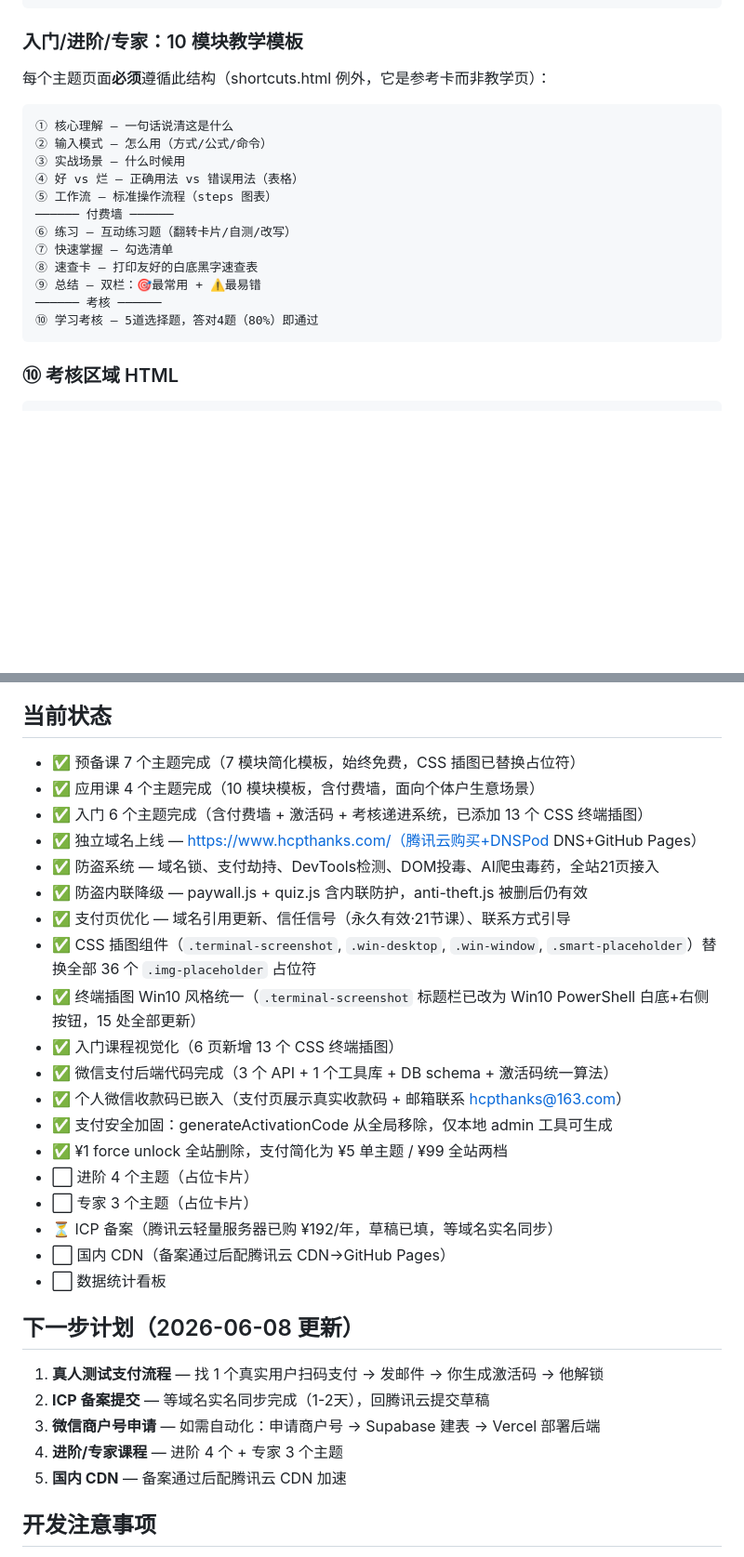
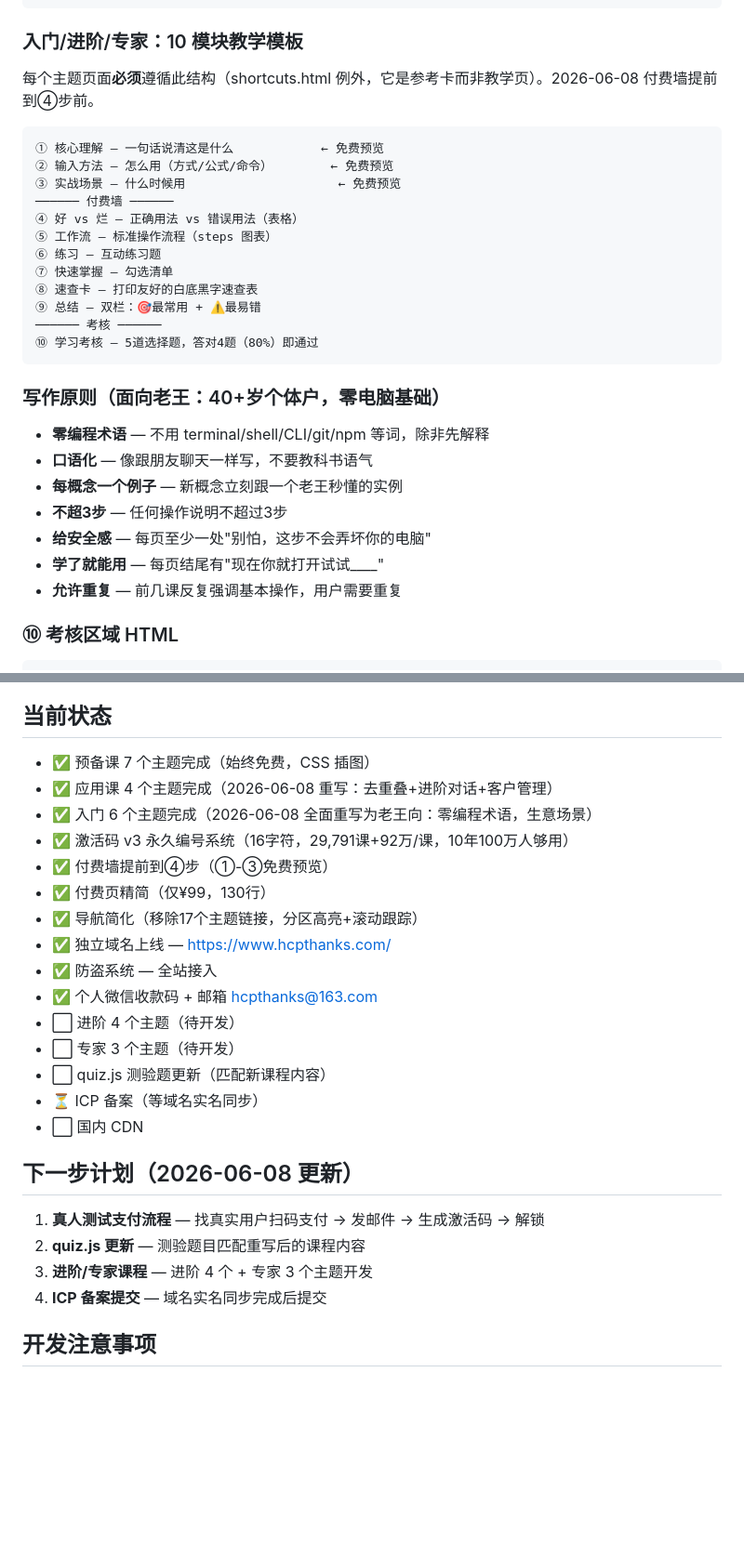
Before and after one commit to hcpthanks/ClaudeTrip, a Markdown page: claude-code-learning-site/CLAUDE.md, 2 parts joined by grey strips. Shown at 93% size. Rendered like a GitHub page; blank space fills up the shorter version.

````diff
--- a/claude-code-learning-site/CLAUDE.md
+++ b/claude-code-learning-site/CLAUDE.md
@@ -122,22 +122,32 @@ claude-code-learning-site/
 
 ### 入门/进阶/专家：10 模块教学模板
 
-每个主题页面**必须**遵循此结构（shortcuts.html 例外，它是参考卡而非教学页）：
+每个主题页面**必须**遵循此结构（shortcuts.html 例外，它是参考卡而非教学页）。2026-06-08 付费墙提前到④步前。
 
 ```
-① 核心理解 — 一句话说清这是什么
-② 输入模式 — 怎么用（方式/公式/命令）
-③ 实战场景 — 什么时候用
+① 核心理解 — 一句话说清这是什么            ← 免费预览
+② 输入方法 — 怎么用（方式/公式/命令）        ← 免费预览
+③ 实战场景 — 什么时候用                     ← 免费预览
+────── 付费墙 ──────
 ④ 好 vs 烂 — 正确用法 vs 错误用法（表格）
 ⑤ 工作流 — 标准操作流程（steps 图表）
-────── 付费墙 ──────
-⑥ 练习 — 互动练习题（翻转卡片/自测/改写）
+⑥ 练习 — 互动练习题
 ⑦ 快速掌握 — 勾选清单
 ⑧ 速查卡 — 打印友好的白底黑字速查表
 ⑨ 总结 — 双栏：🎯最常用 + ⚠️最易错
 ────── 考核 ──────
 ⑩ 学习考核 — 5道选择题，答对4题（80%）即通过
 ```
+
+### 写作原则（面向老王：40+岁个体户，零电脑基础）
+
+- **零编程术语** — 不用 terminal/shell/CLI/git/npm 等词，除非先解释
+- **口语化** — 像跟朋友聊天一样写，不要教科书语气
+- **每概念一个例子** — 新概念立刻跟一个老王秒懂的实例
+- **不超3步** — 任何操作说明不超过3步
+- **给安全感** — 每页至少一处"别怕，这步不会弄坏你的电脑"
+- **学了就能用** — 每页结尾有"现在你就打开试试____"
+- **允许重复** — 前几课反复强调基本操作，用户需要重复
 
 ### ⑩ 考核区域 HTML
 
@@ -311,33 +328,28 @@ claude-code-learning-site/
 
 ## 当前状态
 
-- ✅ 预备课 7 个主题完成（7 模块简化模板，始终免费，CSS 插图已替换占位符）
-- ✅ 应用课 4 个主题完成（10 模块模板，含付费墙，面向个体户生意场景）
-- ✅ 入门 6 个主题完成（含付费墙 + 激活码 + 考核递进系统，已添加 13 个 CSS 终端插图）
-- ✅ 独立域名上线 — https://www.hcpthanks.com/（腾讯云购买+DNSPod DNS+GitHub Pages）
-- ✅ 防盗系统 — 域名锁、支付劫持、DevTools检测、DOM投毒、AI爬虫毒药，全站21页接入
-- ✅ 防盗内联降级 — paywall.js + quiz.js 含内联防护，anti-theft.js 被删后仍有效
-- ✅ 支付页优化 — 域名引用更新、信任信号（永久有效·21节课）、联系方式引导
-- ✅ CSS 插图组件（`.terminal-screenshot`, `.win-desktop`, `.win-window`, `.smart-placeholder`）替换全部 36 个 `.img-placeholder` 占位符
-- ✅ 终端插图 Win10 风格统一（`.terminal-screenshot` 标题栏已改为 Win10 PowerShell 白底+右侧按钮，15 处全部更新）
-- ✅ 入门课程视觉化（6 页新增 13 个 CSS 终端插图）
-- ✅ 微信支付后端代码完成（3 个 API + 1 个工具库 + DB schema + 激活码统一算法）
-- ✅ 个人微信收款码已嵌入（支付页展示真实收款码 + 邮箱联系 hcpthanks@163.com）
-- ✅ 支付安全加固：generateActivationCode 从全局移除，仅本地 admin 工具可生成
-- ✅ ¥1 force unlock 全站删除，支付简化为 ¥5 单主题 / ¥99 全站两档
-- ⬜ 进阶 4 个主题（占位卡片）
-- ⬜ 专家 3 个主题（占位卡片）
-- ⏳ ICP 备案（腾讯云轻量服务器已购 ¥192/年，草稿已填，等域名实名同步）
-- ⬜ 国内 CDN（备案通过后配腾讯云 CDN→GitHub Pages）
-- ⬜ 数据统计看板
+- ✅ 预备课 7 个主题完成（始终免费，CSS 插图）
+- ✅ 应用课 4 个主题完成（2026-06-08 重写：去重叠+进阶对话+客户管理）
+- ✅ 入门 6 个主题完成（2026-06-08 全面重写为老王向：零编程术语，生意场景）
+- ✅ 激活码 v3 永久编号系统（16字符，29,791课+92万/课，10年100万人够用）
+- ✅ 付费墙提前到④步（①-③免费预览）
+- ✅ 付费页精简（仅¥99，130行）
+- ✅ 导航简化（移除17个主题链接，分区高亮+滚动跟踪）
+- ✅ 独立域名上线 — https://www.hcpthanks.com/
+- ✅ 防盗系统 — 全站接入
+- ✅ 个人微信收款码 + 邮箱 hcpthanks@163.com
+- ⬜ 进阶 4 个主题（待开发）
+- ⬜ 专家 3 个主题（待开发）
+- ⬜ quiz.js 测验题更新（匹配新课程内容）
+- ⏳ ICP 备案（等域名实名同步）
+- ⬜ 国内 CDN
 
 ## 下一步计划（2026-06-08 更新）
 
-1. **真人测试支付流程** — 找 1 个真实用户扫码支付 → 发邮件 → 你生成激活码 → 他解锁
-2. **ICP 备案提交** — 等域名实名同步完成（1-2天），回腾讯云提交草稿
-3. **微信商户号申请** — 如需自动化：申请商户号 → Supabase 建表 → Vercel 部署后端
-4. **进阶/专家课程** — 进阶 4 个 + 专家 3 个主题
-5. **国内 CDN** — 备案通过后配腾讯云 CDN 加速
+1. **真人测试支付流程** — 找真实用户扫码支付 → 发邮件 → 生成激活码 → 解锁
+2. **quiz.js 更新** — 测验题目匹配重写后的课程内容
+3. **进阶/专家课程** — 进阶 4 个 + 专家 3 个主题开发
+4. **ICP 备案提交** — 域名实名同步完成后提交
 
 ## 开发注意事项
 
````
Also changed, not shown: other parts of claude-code-learning-site/CLAUDE.md (+49 -42 lines), docs/CLAUDE.md (+84 -72 lines).
